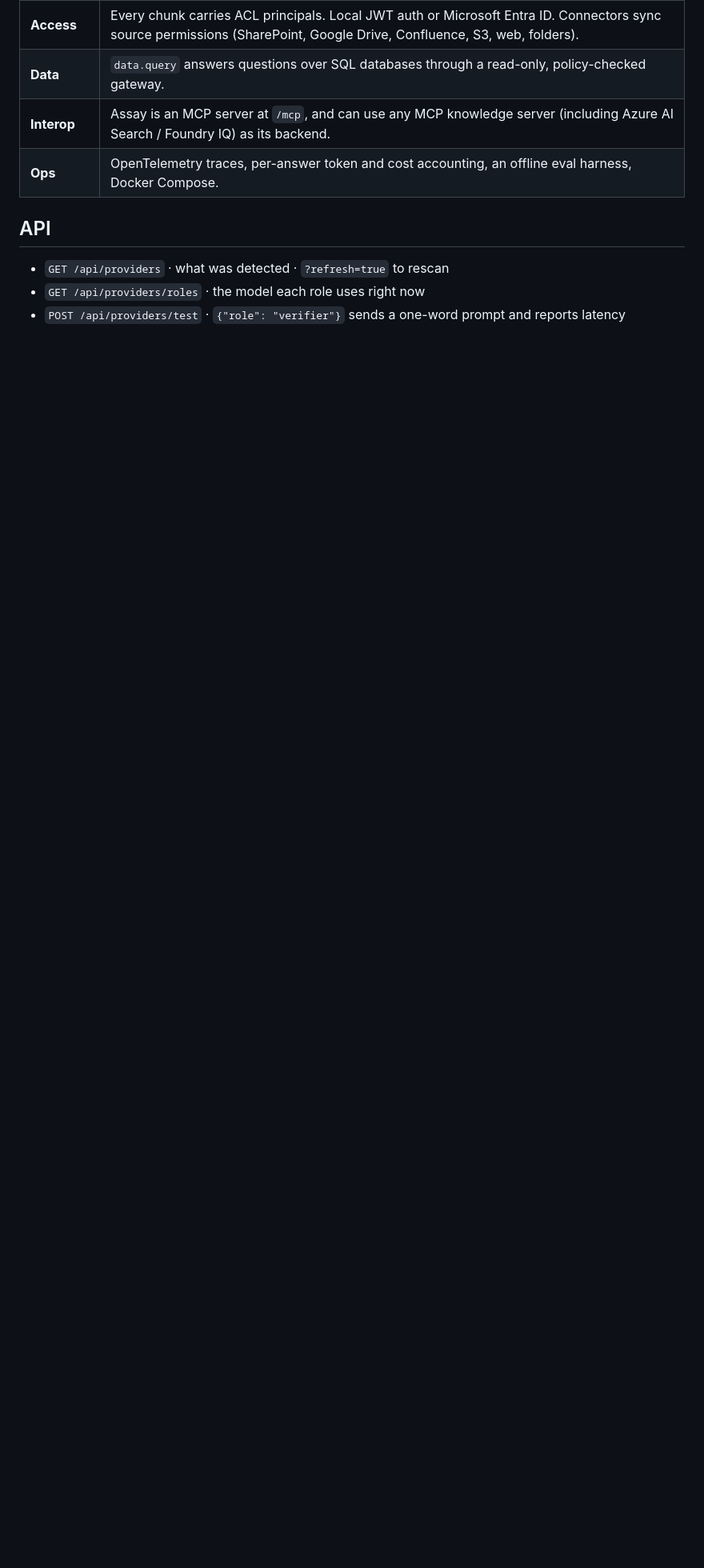
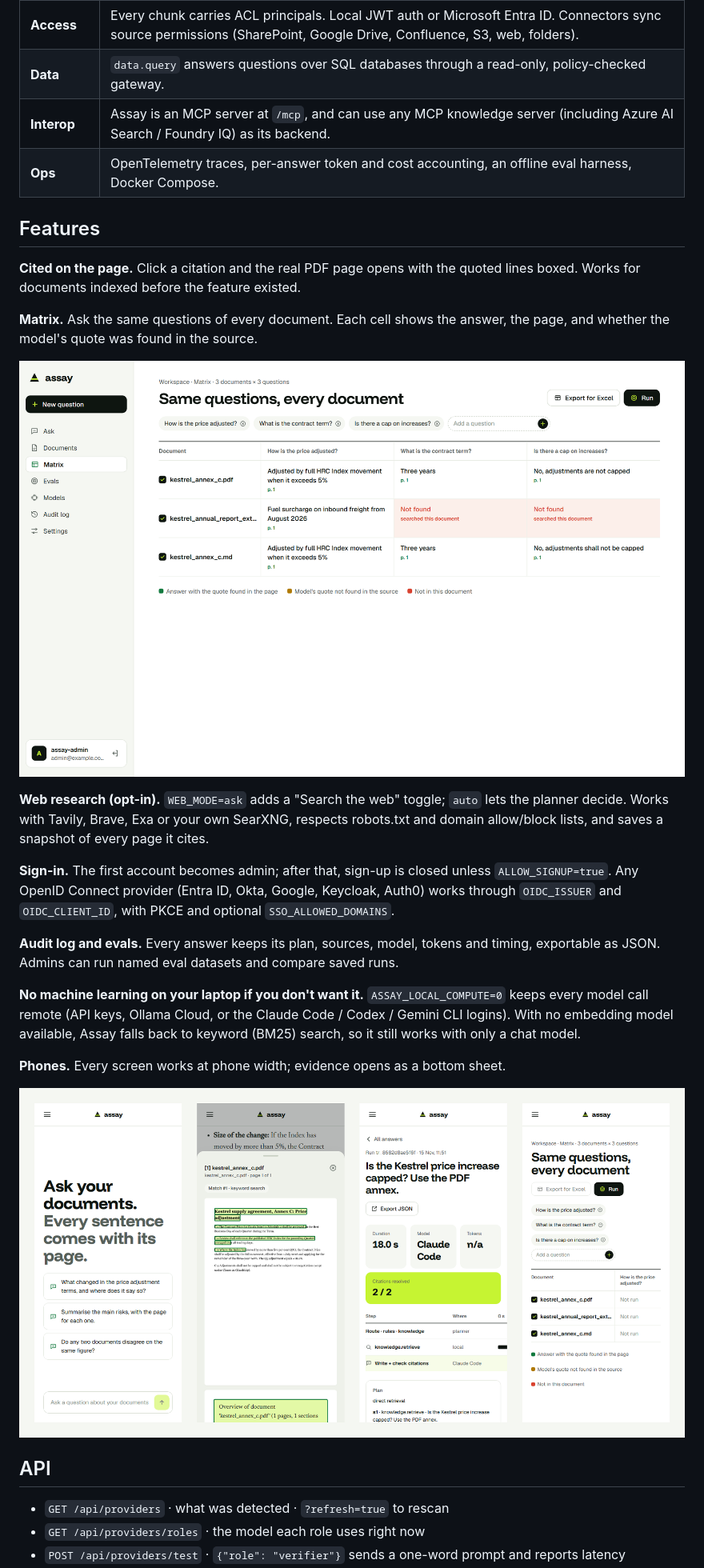
Before and after one commit to mrigankad/Assay, a Markdown page: README.md, the part around one of its changes. Shown at 80% size. GitHub-like rendering; pictures changed too: docs/readme/ui-matrix.png (added), docs/readme/ui-phone.png (added); blank space fills up the shorter version.

Commit message:
README: features, real screenshots (page highlight, matrix, phone), API and honest status; highlight boxes sized from the image; phrases cut at word boundaries

```diff
--- a/README.md
+++ b/README.md
@@ -61,6 +61,26 @@ Full stack with Postgres, Redis, Qdrant and a worker: `cp .env.example .env && m
 | **Interop** | Assay is an MCP server at `/mcp`, and can use any MCP knowledge server (including Azure AI Search / Foundry IQ) as its backend. |
 | **Ops** | OpenTelemetry traces, per-answer token and cost accounting, an offline eval harness, Docker Compose. |
 
+## Features
+
+**Cited on the page.** Click a citation and the real PDF page opens with the quoted lines boxed. Works for documents indexed before the feature existed.
+
+**Matrix.** Ask the same questions of every document. Each cell shows the answer, the page, and whether the model's quote was found in the source.
+
+<p align="center"><img src="docs/readme/ui-matrix.png" alt="Matrix: three documents by three questions, with pages and not-found cells" width="100%"/></p>
+
+**Web research (opt-in).** `WEB_MODE=ask` adds a "Search the web" toggle; `auto` lets the planner decide. Works with Tavily, Brave, Exa or your own SearXNG, respects robots.txt and domain allow/block lists, and saves a snapshot of every page it cites.
+
+**Sign-in.** The first account becomes admin; after that, sign-up is closed unless `ALLOW_SIGNUP=true`. Any OpenID Connect provider (Entra ID, Okta, Google, Keycloak, Auth0) works through `OIDC_ISSUER` and `OIDC_CLIENT_ID`, with PKCE and optional `SSO_ALLOWED_DOMAINS`.
+
+**Audit log and evals.** Every answer keeps its plan, sources, model, tokens and timing, exportable as JSON. Admins can run named eval datasets and compare saved runs.
+
+**No machine learning on your laptop if you don't want it.** `ASSAY_LOCAL_COMPUTE=0` keeps every model call remote (API keys, Ollama Cloud, or the Claude Code / Codex / Gemini CLI logins). With no embedding model available, Assay falls back to keyword (BM25) search, so it still works with only a chat model.
+
+**Phones.** Every screen works at phone width; evidence opens as a bottom sheet.
+
+<p align="center"><img src="docs/readme/ui-phone.png" alt="Ask, evidence sheet, audit detail and matrix on a phone" width="100%"/></p>
+
 ## API
 
 - `GET /api/providers` · what was detected · `?refresh=true` to rescan
```
Also changed, not shown: other parts of README.md (+5 -3 lines), docs/readme/ui-ask.png, 2 other files.
